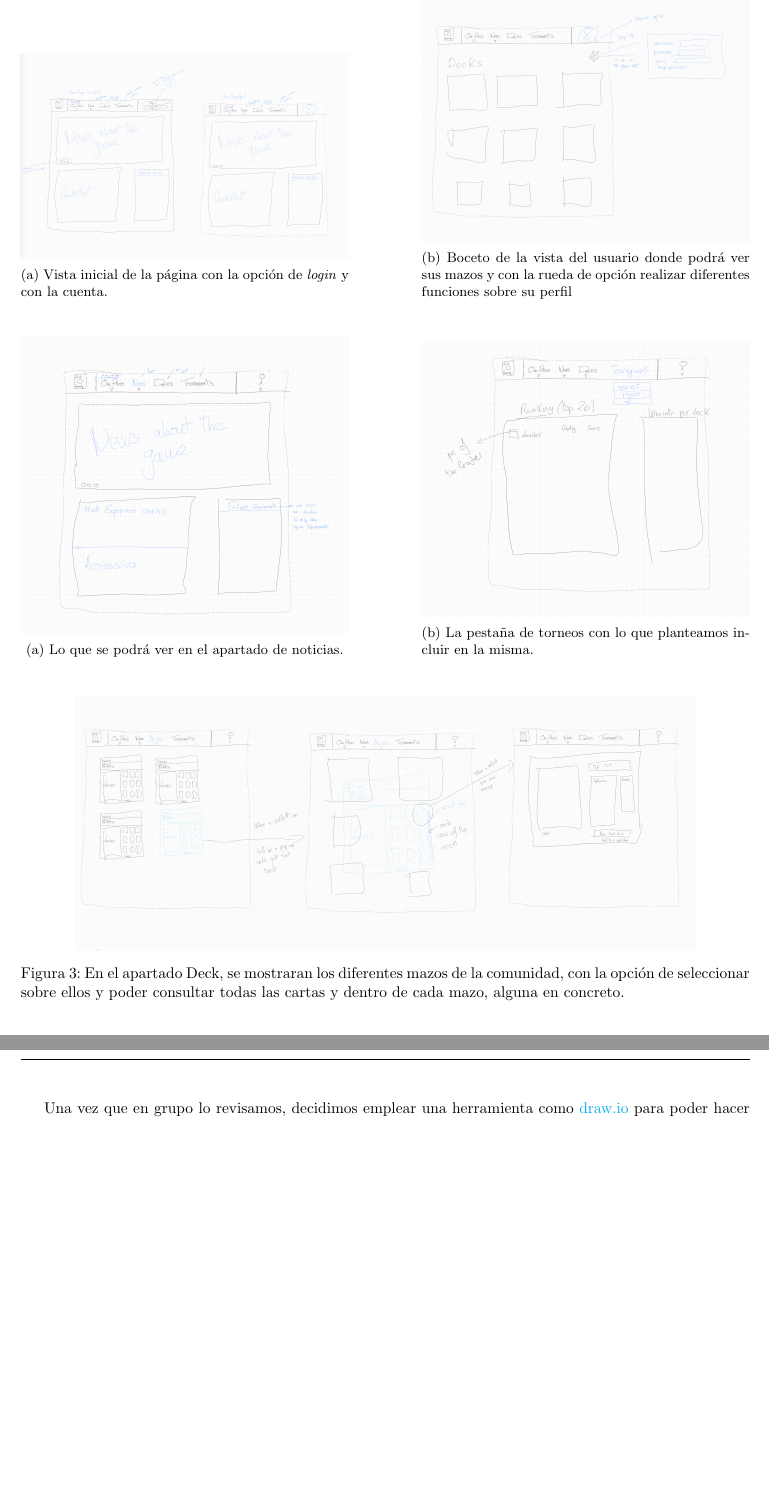
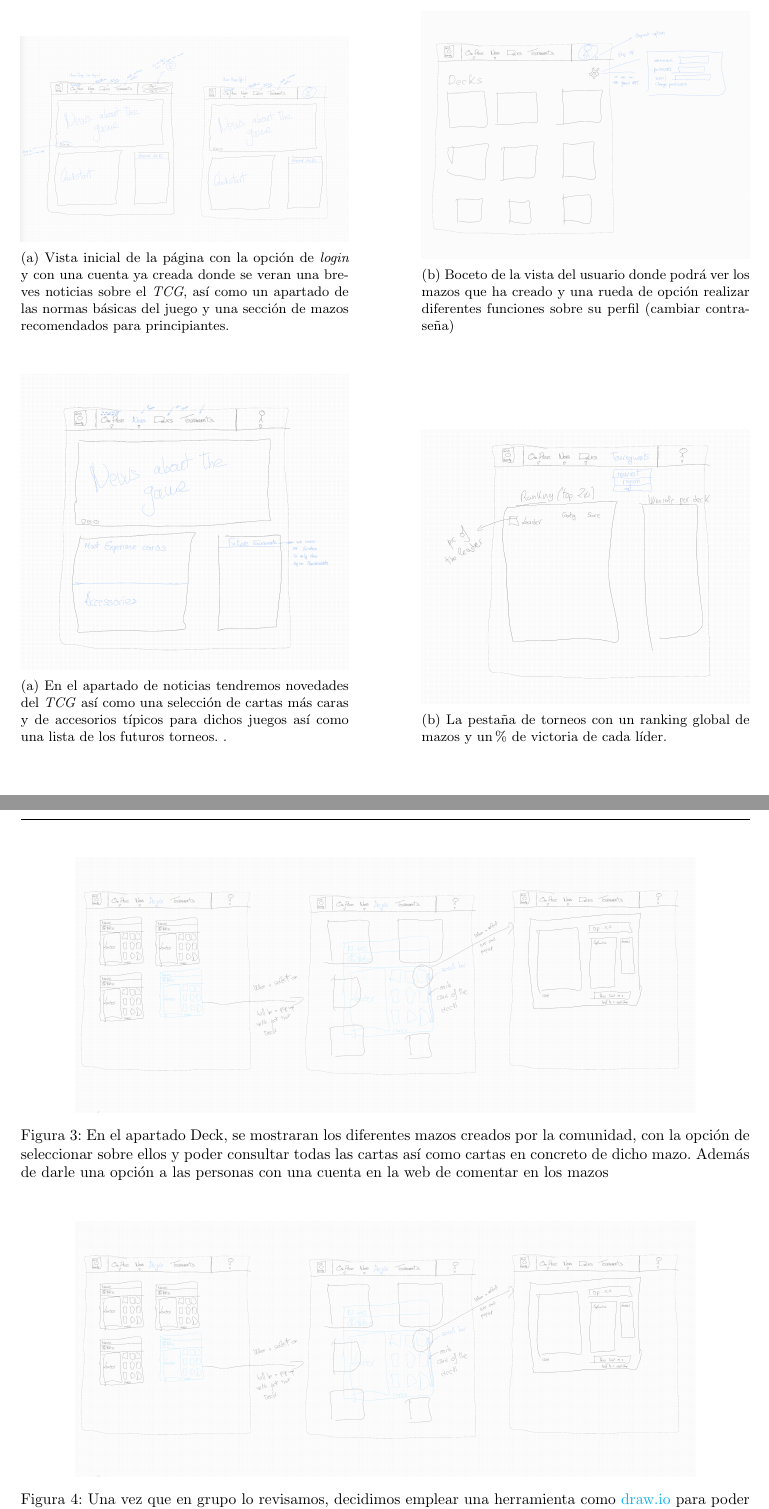
Before and after one commit to edgsant/CardPartner-TCG-Platform, a LaTeX document (grupo33.tex): two parts of pages 5 and 6 of 6, joined at a grey line, cut so that both start at the same text, the shorter picture padded with empty space. Compiled offline with pdfLaTeX.

Commit message:
fix: annadida una breve explicación de cada vista y la imagen de los bocetos de fulco

```diff
--- a/grupo33.tex
+++ b/grupo33.tex
@@ -228,14 +228,14 @@
 		\begin{subfigure}{0.45\textwidth}
 			\centering
 			\includegraphics[width=\textwidth]{Recursos/inicio.png}
-			\caption{Vista inicial de la página con la opción de \textit{login} y con la cuenta.}
+			\caption{Vista inicial de la página con la opción de \textit{login} y con una cuenta ya creada donde se veran una breves noticias sobre el \textit{TCG}, así como un apartado de las normas básicas del juego y una sección de mazos recomendados para principiantes.}
 			\label{InicioPagina}
 		\end{subfigure}
 		\hfill
 		\begin{subfigure}{0.45\textwidth}
 			\centering
 			\includegraphics[width=\textwidth]{Recursos/user.png}
-			\caption{Boceto de la vista del usuario donde podrá ver sus mazos y con la rueda de opción realizar diferentes funciones sobre su perfil}
+			\caption{Boceto de la vista del usuario donde podrá ver los mazos que ha creado y una rueda de opción realizar diferentes funciones sobre su perfil (cambiar contraseña)}
 			\label{UserView}
 		\end{subfigure}
 	\end{figure}
@@ -244,24 +244,28 @@
 		\begin{subfigure}{0.45\textwidth}
 			\centering
 			\includegraphics[width=\textwidth]{Recursos/noticias.png}
-			\caption{Lo que se podrá ver en el apartado de noticias.}
+			\caption{En el apartado de noticias tendremos novedades del \textit{TCG} así como una selección de cartas más caras y de accesorios típicos para dichos juegos así como una lista de los futuros torneos. .}
 			\label{Noticias}
 		\end{subfigure}
 		\hfill
 		\begin{subfigure}{0.45\textwidth}
 			\centering
 			\includegraphics[width=\textwidth]{Recursos/tournaments.png}
-			\caption{La pestaña de torneos con lo que planteamos incluir en la misma.}
+			\caption{La pestaña de torneos con un ranking global de mazos y un \% de victoria de cada líder.}
 			\label{fig:imagen_der}
 		\end{subfigure}
 	\end{figure}
 	\begin{figure}[H]
 			\centering
 			\includegraphics[width=0.85\textwidth]{Recursos/decks.png}
-			\caption{En el apartado Deck, se mostraran los diferentes mazos de la comunidad, con la opción de seleccionar sobre ellos y poder consultar todas las cartas y dentro de cada mazo, alguna en concreto.}
+			\caption{En el apartado Deck, se mostraran los diferentes mazos creados por la comunidad, con la opción de seleccionar sobre ellos y poder consultar todas las cartas así como cartas en concreto de dicho mazo. Además de darle una opción a las personas con una cuenta en la web de comentar en los mazos }
+	\end{figure}
+	\begin{figure}[H]
+		\centering
+		\includegraphics[width=0.85\textwidth]{Recursos/decks.png}
+		\caption{Una vez que en grupo lo revisamos, decidimos emplear una herramienta como \href{https://drive.google.com/file/d/1g8FwPydQRjYX_IET-vt37nWVM2JCpji7/view}{draw.io} para poder hacer unos bocetos más limpios y organizados (para consultar los bocetos, clickar sobre el draw.io). }
 	\end{figure}
 
-	Una vez que en grupo lo revisamos, decidimos emplear una herramienta como \href{https://drive.google.com/file/d/1g8FwPydQRjYX_IET-vt37nWVM2JCpji7/view}{draw.io} para poder hacer unos bocetos más limpios y organizados (para consultar los bocetos, clickar sobre el draw.io).
 
 
 	\section{Declaración de Uso de Inteligencia Artificial}
```
Also changed, not shown: Recursos/Bocetos2.png (added).
